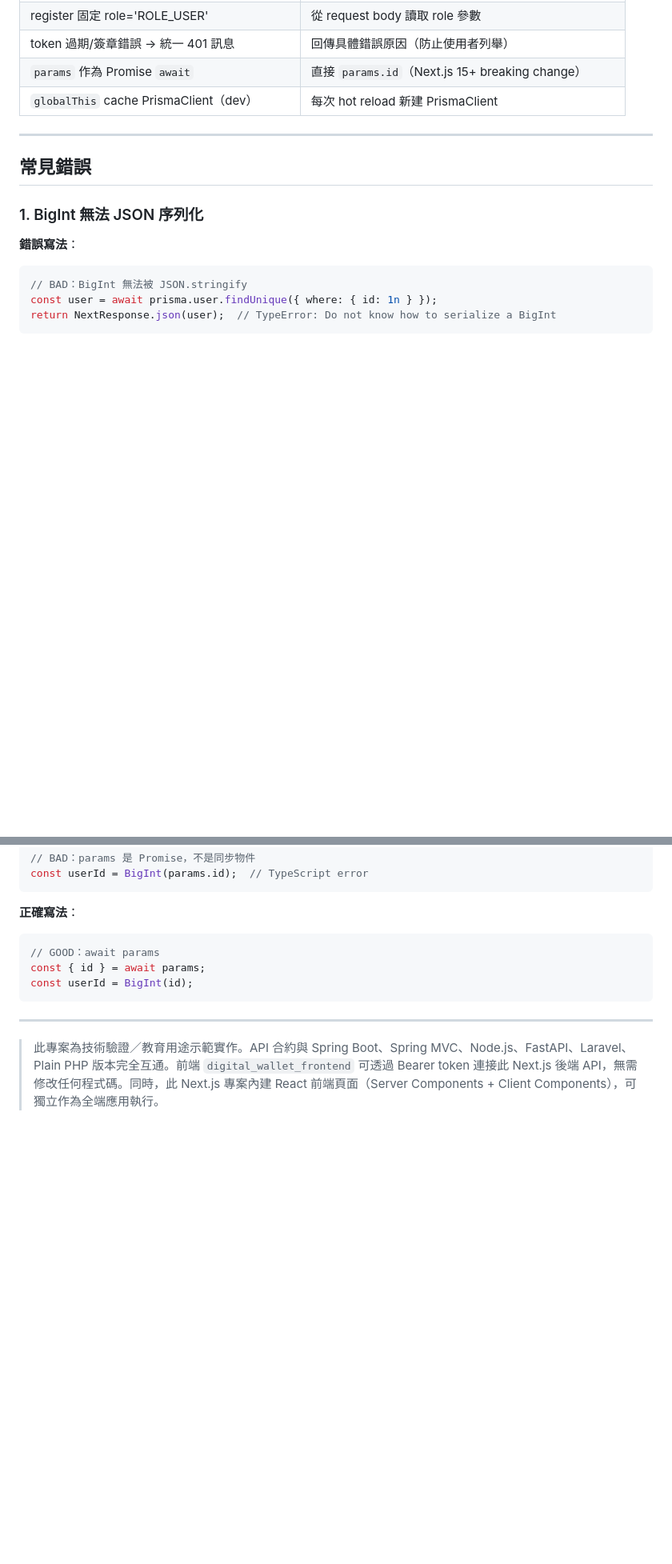
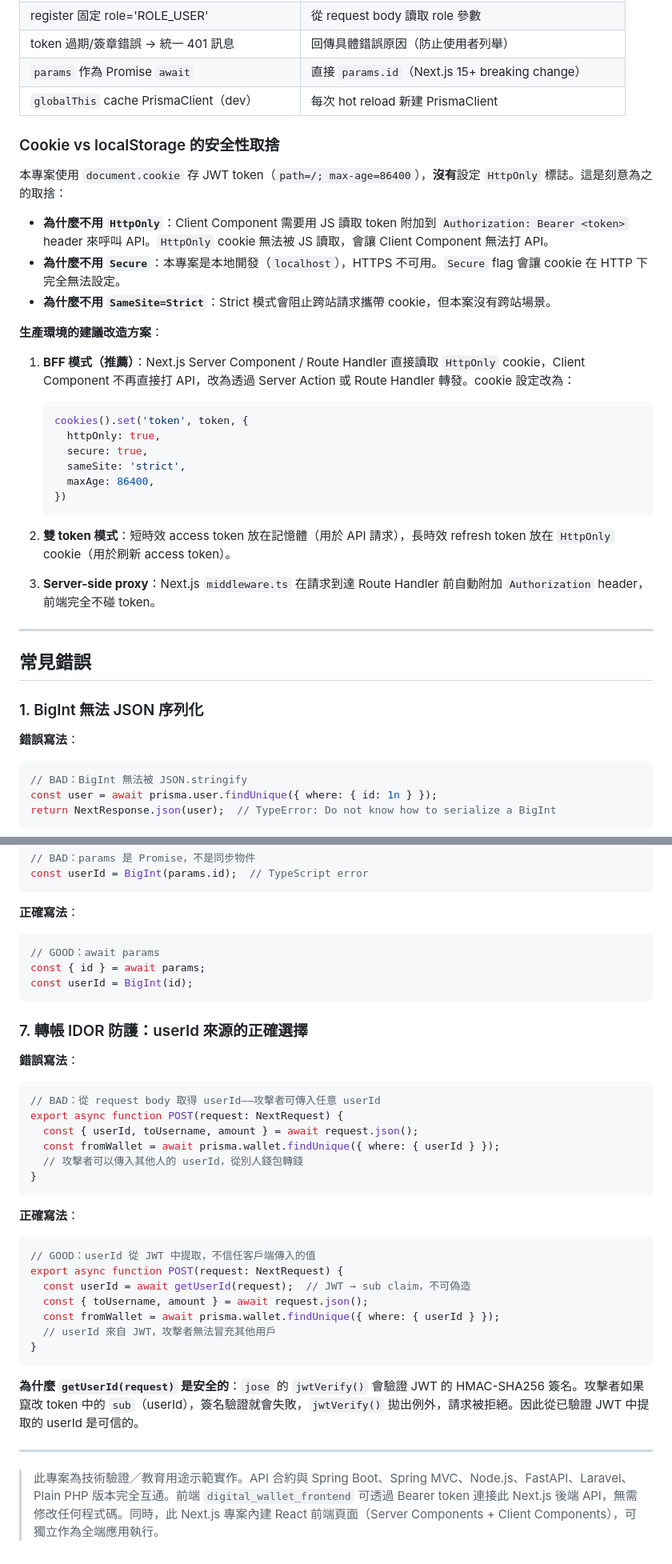
Before and after one commit to ivankwanpn/springboot-fastapi-laravel-react-demo, a Markdown page: digital_wallet_nextjs/README.md, 2 parts joined by grey strips. Shown at 80% size. Rendered like a GitHub page; blank space fills up the shorter version.

Commit message:
docs: add cookie security tradeoff explanation and IDOR prevention pattern

````diff
--- a/digital_wallet_nextjs/README.md
+++ b/digital_wallet_nextjs/README.md
@@ -1853,6 +1853,30 @@ Next.js middleware 和 Route Handler 執行在不同的 runtime context。middle
 | `params` 作為 Promise `await` | 直接 `params.id`（Next.js 15+ breaking change） |
 | `globalThis` cache PrismaClient（dev） | 每次 hot reload 新建 PrismaClient |
 
+### Cookie vs localStorage 的安全性取捨
+
+本專案使用 `document.cookie` 存 JWT token（`path=/; max-age=86400`），**沒有**設定 `HttpOnly` 標誌。這是刻意為之的取捨：
+
+- **為什麼不用 `HttpOnly`**：Client Component 需要用 JS 讀取 token 附加到 `Authorization: Bearer <token>` header 來呼叫 API。`HttpOnly` cookie 無法被 JS 讀取，會讓 Client Component 無法打 API。
+- **為什麼不用 `Secure`**：本專案是本地開發（`localhost`），HTTPS 不可用。`Secure` flag 會讓 cookie 在 HTTP 下完全無法設定。
+- **為什麼不用 `SameSite=Strict`**：Strict 模式會阻止跨站請求攜帶 cookie，但本案沒有跨站場景。
+
+**生產環境的建議改造方案**：
+
+1. **BFF 模式（推薦）**：Next.js Server Component / Route Handler 直接讀取 `HttpOnly` cookie，Client Component 不再直接打 API，改為透過 Server Action 或 Route Handler 轉發。cookie 設定改為：
+   ```typescript
+   cookies().set('token', token, {
+     httpOnly: true,
+     secure: true,
+     sameSite: 'strict',
+     maxAge: 86400,
+   })
+   ```
+
+2. **雙 token 模式**：短時效 access token 放在記憶體（用於 API 請求），長時效 refresh token 放在 `HttpOnly` cookie（用於刷新 access token）。
+
+3. **Server-side proxy**：Next.js `middleware.ts` 在請求到達 Route Handler 前自動附加 `Authorization` header，前端完全不碰 token。
+
 ---
 
 ## 常見錯誤
@@ -1976,6 +2000,33 @@ const { id } = await params;
 const userId = BigInt(id);
 ```
 
+### 7. 轉帳 IDOR 防護：userId 來源的正確選擇
+
+**錯誤寫法**：
+
+```typescript
+// BAD：從 request body 取得 userId——攻擊者可傳入任意 userId
+export async function POST(request: NextRequest) {
+  const { userId, toUsername, amount } = await request.json();
+  const fromWallet = await prisma.wallet.findUnique({ where: { userId } });
+  // 攻擊者可以傳入其他人的 userId，從別人錢包轉錢
+}
+```
+
+**正確寫法**：
+
+```typescript
+// GOOD：userId 從 JWT 中提取，不信任客戶端傳入的值
+export async function POST(request: NextRequest) {
+  const userId = await getUserId(request);  // JWT → sub claim，不可偽造
+  const { toUsername, amount } = await request.json();
+  const fromWallet = await prisma.wallet.findUnique({ where: { userId } });
+  // userId 來自 JWT，攻擊者無法冒充其他用戶
+}
+```
+
+**為什麼 `getUserId(request)` 是安全的**：`jose` 的 `jwtVerify()` 會驗證 JWT 的 HMAC-SHA256 簽名。攻擊者如果竄改 token 中的 `sub`（userId），簽名驗證就會失敗，`jwtVerify()` 拋出例外，請求被拒絕。因此從已驗證 JWT 中提取的 userId 是可信的。
+
 ---
 
 > 此專案為技術驗證／教育用途示範實作。API 合約與 Spring Boot、Spring MVC、Node.js、FastAPI、Laravel、Plain PHP 版本完全互通。前端 `digital_wallet_frontend` 可透過 Bearer token 連接此 Next.js 後端 API，無需修改任何程式碼。同時，此 Next.js 專案內建 React 前端頁面（Server Components + Client Components），可獨立作為全端應用執行。
````
